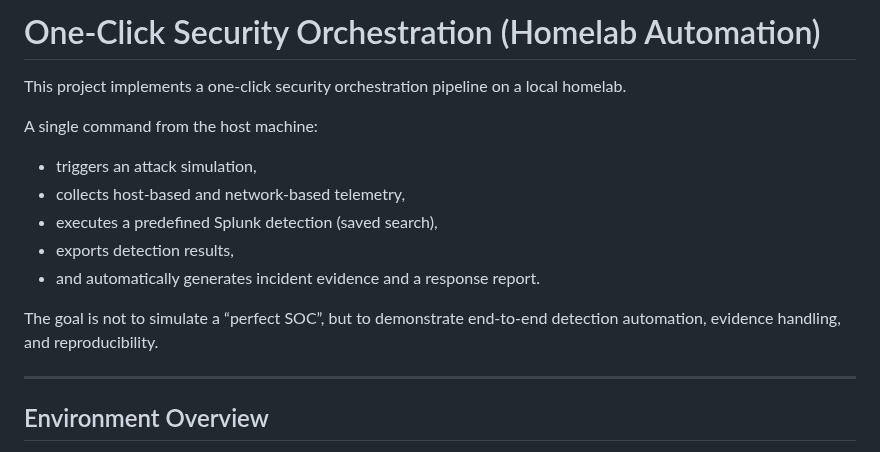
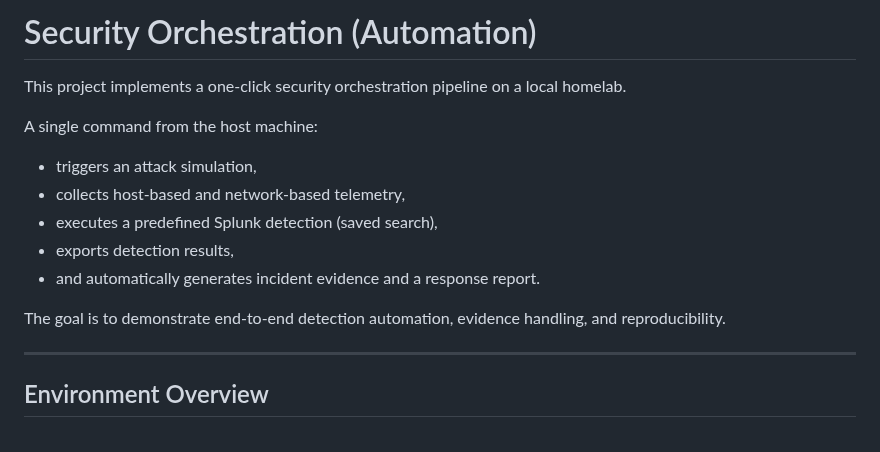
Before and after one commit to minjintiger/HomeLab, a Markdown page: automation/README.md, the part around the change. Drawn GitHub-style.

Commit message:
Revise README title and goal description
Updated the project title and removed unnecessary framing in the goal description.

```diff
--- a/automation/README.md
+++ b/automation/README.md
@@ -1,4 +1,4 @@
-# One-Click Security Orchestration (Homelab Automation)
+# Security Orchestration (Automation)
 
 This project implements a one-click security orchestration pipeline on a local homelab.
 
@@ -9,7 +9,7 @@ A single command from the host machine:
 - exports detection results,
 - and automatically generates incident evidence and a response report.
 
-The goal is not to simulate a “perfect SOC”, but to demonstrate end-to-end detection automation, evidence handling, and reproducibility.
+The goal is to demonstrate end-to-end detection automation, evidence handling, and reproducibility.
 
 ---
 
```
